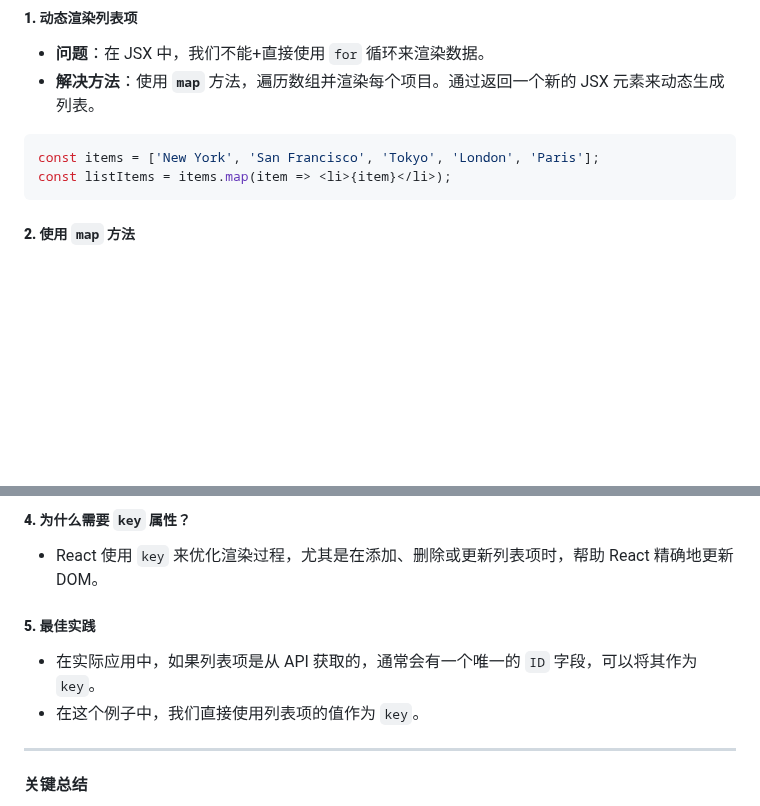
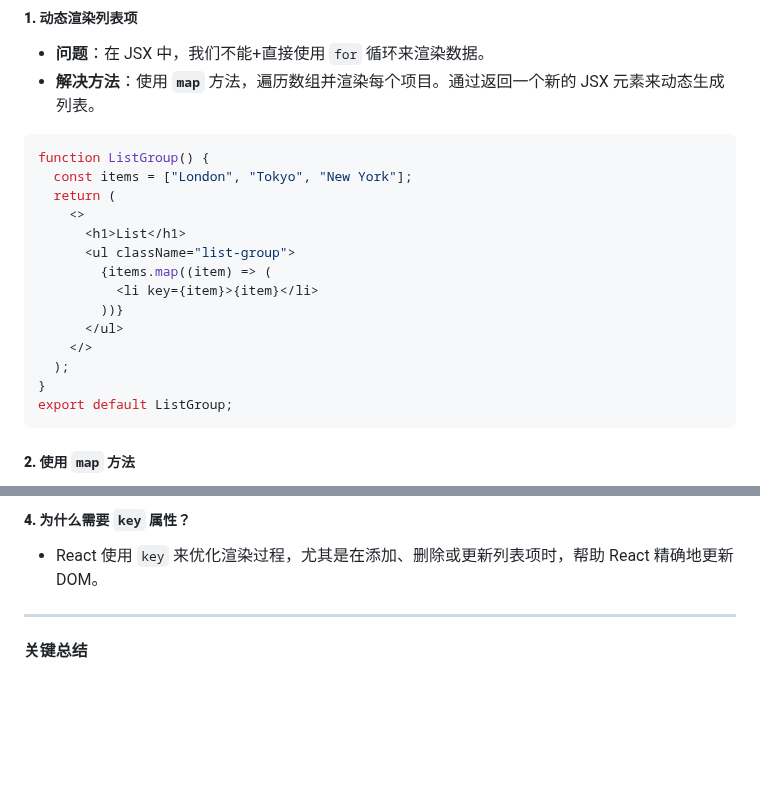
Before and after one commit to PangPang1999/lifeDev, a Markdown page: React/Basic.md, 2 parts joined by grey strips. Drawn GitHub-style; blank space fills up the shorter version.

Commit message:
React Rendering Lists

````diff
--- a/React/Basic.md
+++ b/React/Basic.md
@@ -464,8 +464,20 @@ return (
 - **解决方法**：使用 **`map`** 方法，遍历数组并渲染每个项目。通过返回一个新的 JSX 元素来动态生成列表。
 
 ```jsx
-const items = ['New York', 'San Francisco', 'Tokyo', 'London', 'Paris'];
-const listItems = items.map(item => <li>{item}</li>);
+function ListGroup() {
+  const items = ["London", "Tokyo", "New York"];
+  return (
+    <>
+      <h1>List</h1>
+      <ul className="list-group">
+        {items.map((item) => (
+          <li key={item}>{item}</li>
+        ))}
+      </ul>
+    </>
+  );
+}
+export default ListGroup;
 ```
 
 ##### **2. 使用 `map` 方法**
@@ -485,11 +497,6 @@ const listItems = items.map(item => <li>{item}</li>);
 ##### **4. 为什么需要 `key` 属性？**
 
 - React 使用 `key` 来优化渲染过程，尤其是在添加、删除或更新列表项时，帮助 React 精确地更新 DOM。
-
-##### **5. 最佳实践**
-
-- 在实际应用中，如果列表项是从 API 获取的，通常会有一个唯一的 `ID` 字段，可以将其作为 `key`。
-- 在这个例子中，我们直接使用列表项的值作为 `key`。
 
 ------
 
````
